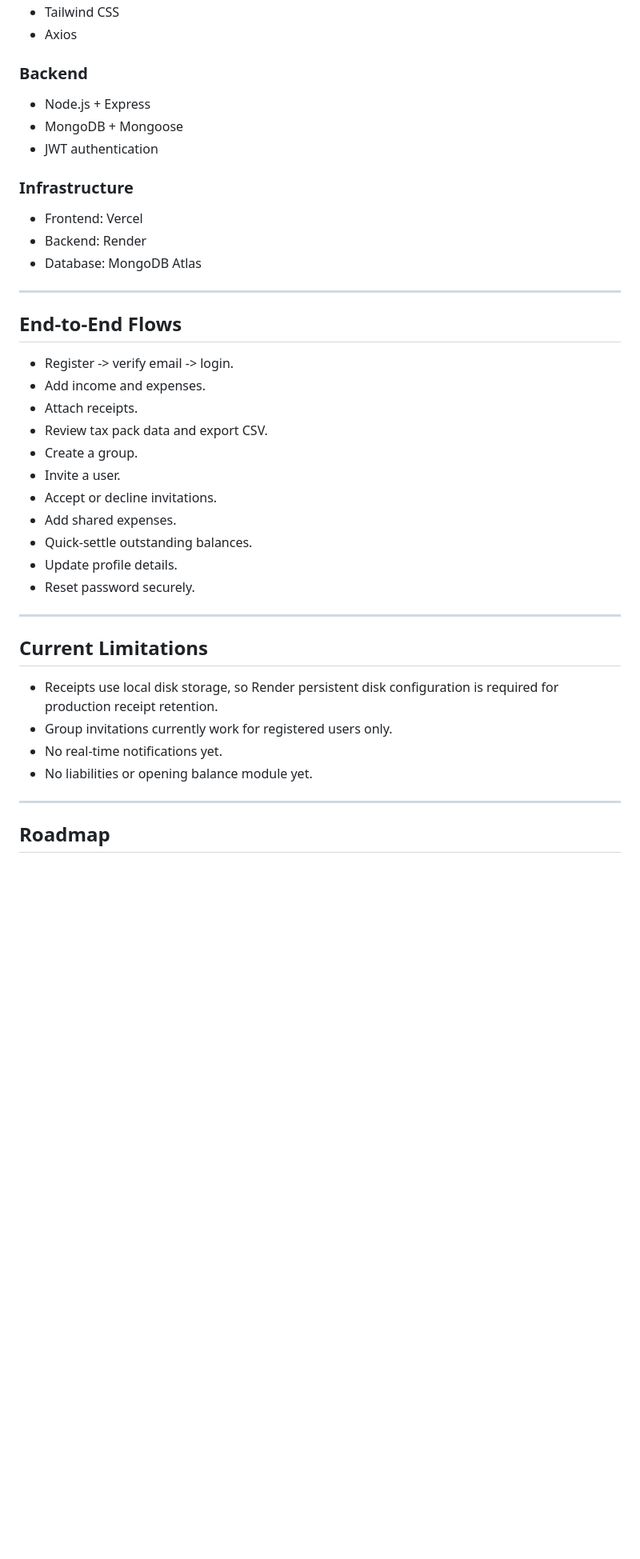
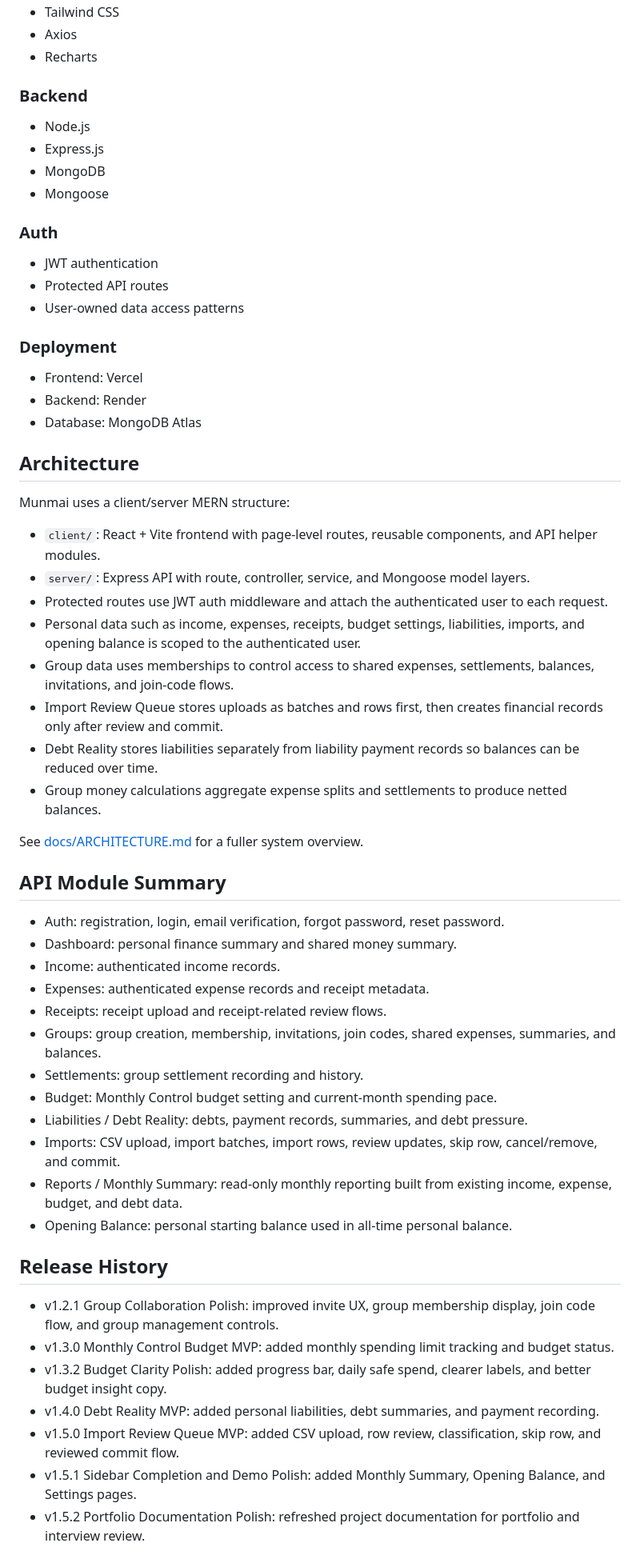
Before and after one commit to kshitijchaudhary/munmai, a Markdown page: README.md, the part around the change printed below. Shown: that part at 80% size. GitHub-like rendering; blank space fills up the shorter version.

```diff
--- a/README.md
+++ b/README.md
@@ -71,42 +65,63 @@ Munmai v1.2.0 strengthens account management, group collaboration, password reco
 - Tailwind CSS
 - Axios
+- Recharts
 
 ### Backend
-- Node.js + Express
-- MongoDB + Mongoose
+
+- Node.js
+- Express.js
+- MongoDB
+- Mongoose
+
+### Auth
+
 - JWT authentication
+- Protected API routes
+- User-owned data access patterns
 
-### Infrastructure
+### Deployment
+
 - Frontend: Vercel
 - Backend: Render
 - Database: MongoDB Atlas
 
----
+## Architecture
 
-## End-to-End Flows
+Munmai uses a client/server MERN structure:
 
-- Register -> verify email -> login.
-- Add income and expenses.
-- Attach receipts.
-- Review tax pack data and export CSV.
-- Create a group.
-- Invite a user.
-- Accept or decline invitations.
-- Add shared expenses.
-- Quick-settle outstanding balances.
-- Update profile details.
-- Reset password securely.
+- `client/`: React + Vite frontend with page-level routes, reusable components, and API helper modules.
+- `server/`: Express API with route, controller, service, and Mongoose model layers.
+- Protected routes use JWT auth middleware and attach the authenticated user to each request.
+- Personal data such as income, expenses, receipts, budget settings, liabilities, imports, and opening balance is scoped to the authenticated user.
+- Group data uses memberships to control access to shared expenses, settlements, balances, invitations, and join-code flows.
+- Import Review Queue stores uploads as batches and rows first, then creates financial records only after review and commit.
+- Debt Reality stores liabilities separately from liability payment records so balances can be reduced over time.
+- Group money calculations aggregate expense splits and settlements to produce netted balances.
 
----
+See [docs/ARCHITECTURE.md](docs/ARCHITECTURE.md) for a fuller system overview.
 
-## Current Limitations
+## API Module Summary
 
-- Receipts use local disk storage, so Render persistent disk configuration is required for production receipt retention.
-- Group invitations currently work for registered users only.
-- No real-time notifications yet.
-- No liabilities or opening balance module yet.
+- Auth: registration, login, email verification, forgot password, reset password.
+- Dashboard: personal finance summary and shared money summary.
+- Income: authenticated income records.
+- Expenses: authenticated expense records and receipt metadata.
+- Receipts: receipt upload and receipt-related review flows.
+- Groups: group creation, membership, invitations, join codes, shared expenses, summaries, and balances.
+- Settlements: group settlement recording and history.
+- Budget: Monthly Control budget setting and current-month spending pace.
+- Liabilities / Debt Reality: debts, payment records, summaries, and debt pressure.
+- Imports: CSV upload, import batches, import rows, review updates, skip row, cancel/remove, and commit.
+- Reports / Monthly Summary: read-only monthly reporting built from existing income, expense, budget, and debt data.
+- Opening Balance: personal starting balance used in all-time personal balance.
 
----
+## Release History
 
-## Roadmap
+- v1.2.1 Group Collaboration Polish: improved invite UX, group membership display, join code flow, and group management controls.
+- v1.3.0 Monthly Control Budget MVP: added monthly spending limit tracking and budget status.
+- v1.3.2 Budget Clarity Polish: added progress bar, daily safe spend, clearer labels, and better budget insight copy.
+- v1.4.0 Debt Reality MVP: added personal liabilities, debt summaries, and payment recording.
+- v1.5.0 Import Review Queue MVP: added CSV upload, row review, classification, skip row, and reviewed commit flow.
+- v1.5.1 Sidebar Completion and Demo Polish: added Monthly Summary, Opening Balance, and Settings pages.
+- v1.5.2 Portfolio Documentation Polish: refreshed project documentation for portfolio and interview review.
 
```
Also changed, not shown: other parts of README.md (+100 -77 lines), docs/ARCHITECTURE.md (added, +59 -0 lines), docs/DEMO_FLOW.md (added, +61 -0 lines), docs/INTERVIEW_NOTES.md (added, +43 -0 lines), docs/screenshots/dashboard.png, docs/screenshots/debt-reality.png (added), docs/screenshots/group-summary.png (added), docs/screenshots/import-csv.png (added), docs/screenshots/monthly-summary.png (added), docs/screenshots/opening-balance.png (added).
